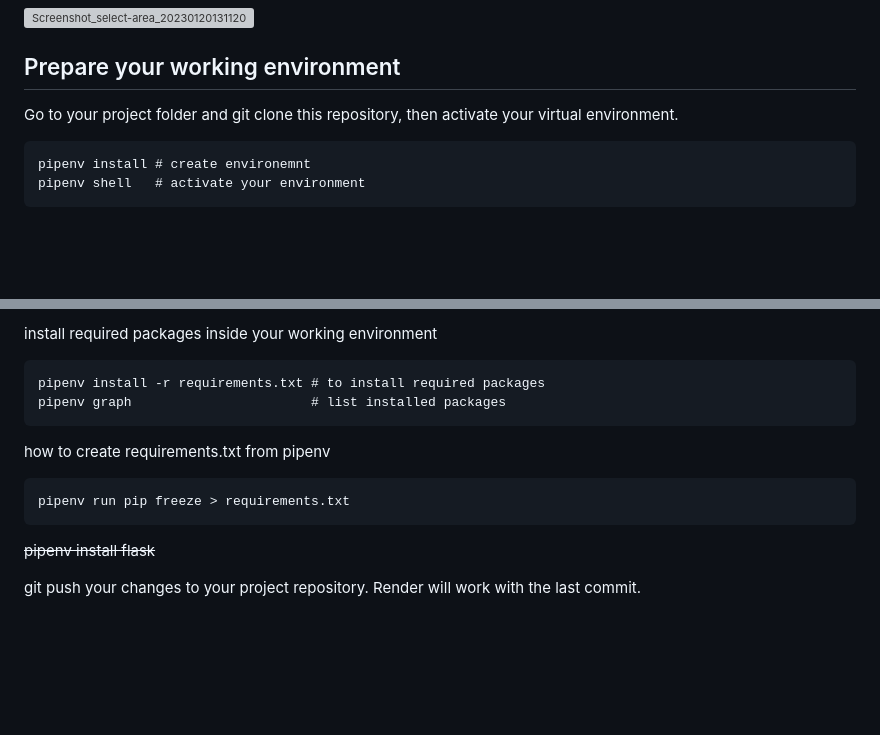
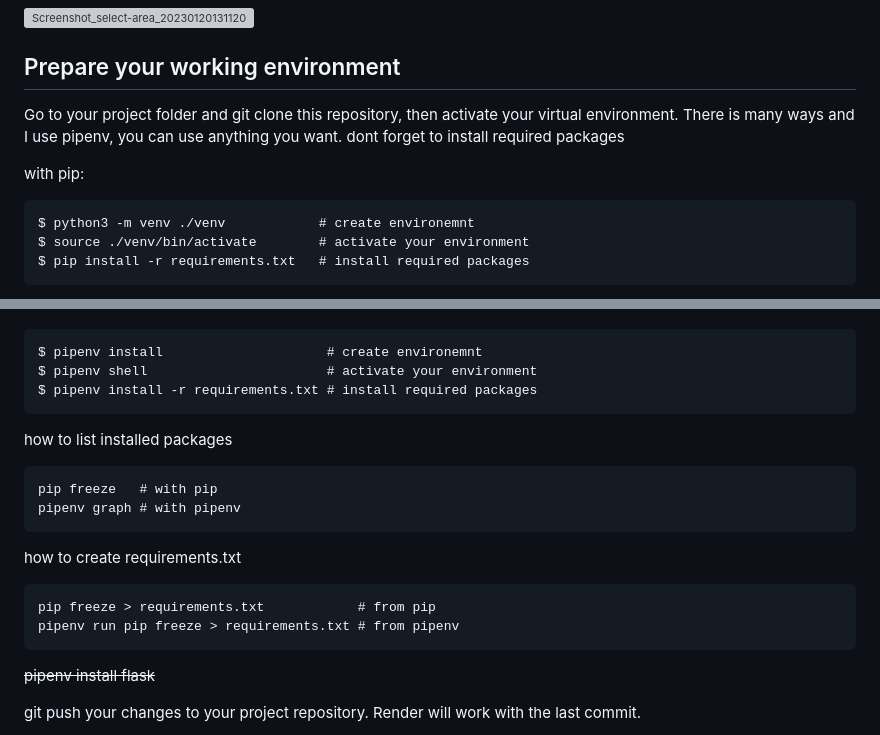
Before and after one commit to westoleaboat/fedor-js, a Markdown page: README.md, 2 parts joined by grey strips. Drawn GitHub-style; blank space fills up the shorter version; grey boxes are pictures that could not be loaded.

````diff
--- a/README.md
+++ b/README.md
@@ -18,7 +18,11 @@ You will render your project repository, it will contain the following *initial*
 ![Screenshot_select-area_20230120131120](https://user-images.githubusercontent.com/68698872/213681575-72a58b47-c072-440f-a3e0-7fcbf32a04e6.png)
 ## Prepare your working environment
 Go to your project folder and git clone this repository, then activate your virtual environment.
+There is many ways and I use pipenv, you can use anything you want. dont forget to install required packages
+
+with pip:
 ```
-pipenv install # create environemnt
-pipenv shell   # activate your environment
+$ python3 -m venv ./venv            # create environemnt
+$ source ./venv/bin/activate        # activate your environment
+$ pip install -r requirements.txt   # install required packages
 ```
@@ -26,14 +30,21 @@ pipenv shell   # activate your environment
 
-install required packages inside your working environment
 ```
-pipenv install -r requirements.txt # to install required packages
-pipenv graph                       # list installed packages
+$ pipenv install                     # create environemnt
+$ pipenv shell                       # activate your environment
+$ pipenv install -r requirements.txt # install required packages
+```
+how to list installed packages
+```
+pip freeze   # with pip
+pipenv graph # with pipenv
+```
+how to create requirements.txt
+```
+pip freeze > requirements.txt            # from pip
+pipenv run pip freeze > requirements.txt # from pipenv
 ```
 
-how to create requirements.txt from pipenv
-```
-pipenv run pip freeze > requirements.txt
-```
+
 
 ~~pipenv install flask~~
 
````
Also changed, not shown: other parts of README.md (+1 -1 lines).
